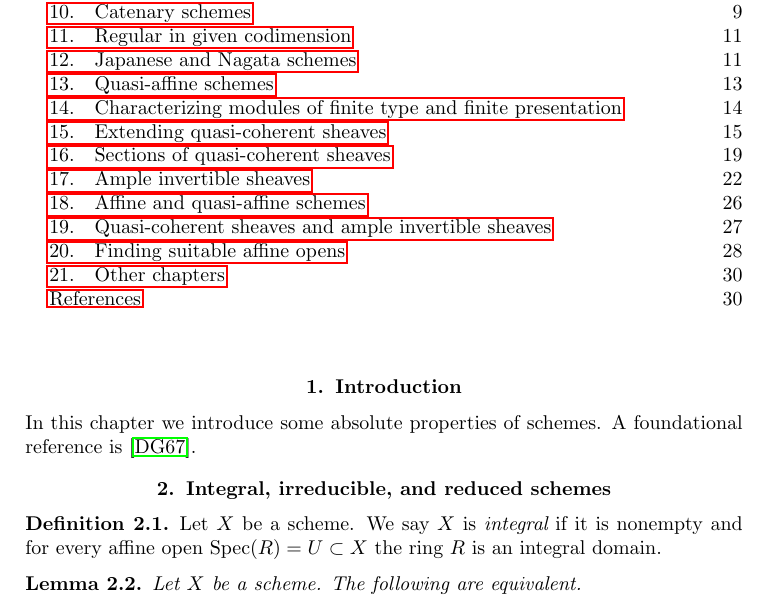
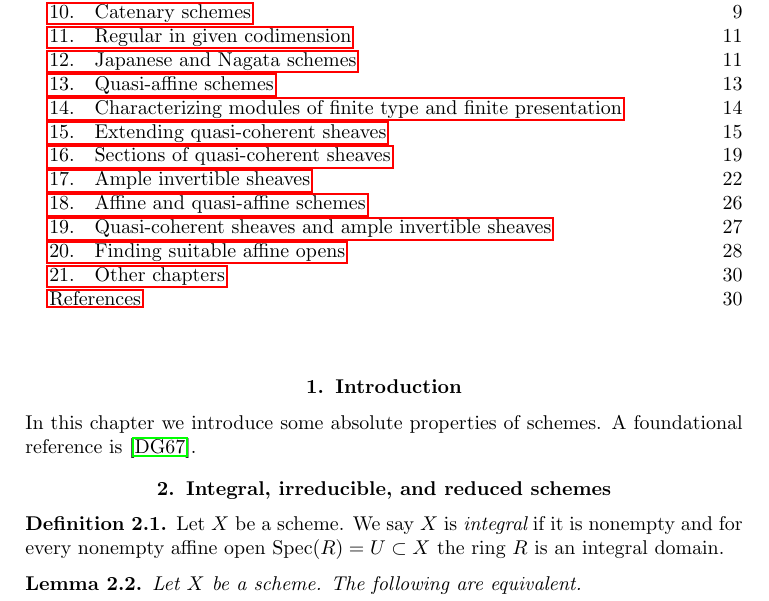
Before and after one commit to stacks/stacks-project, a LaTeX paper (properties.tex): part of page 1 of 30, cut so that both start at the same text. Compiled offline with pdfLaTeX.

Commit message:
Fix definition integral
	Mistake pointed out by Brian Conrad

```diff
--- a/properties.tex
+++ b/properties.tex
@@ -31,8 +31,8 @@ A foundational reference is \cite{EGA}.
 \begin{definition}
 \label{definition-integral}
 Let $X$ be a scheme. We say $X$ is {\it integral} if it is nonempty and
-for every affine open $\text{Spec}(R) = U \subset X$ the ring $R$ is an
-integral domain.
+for every nonempty affine open $\text{Spec}(R) = U \subset X$ the ring $R$
+is an integral domain.
 \end{definition}
 
 \begin{lemma}
```
